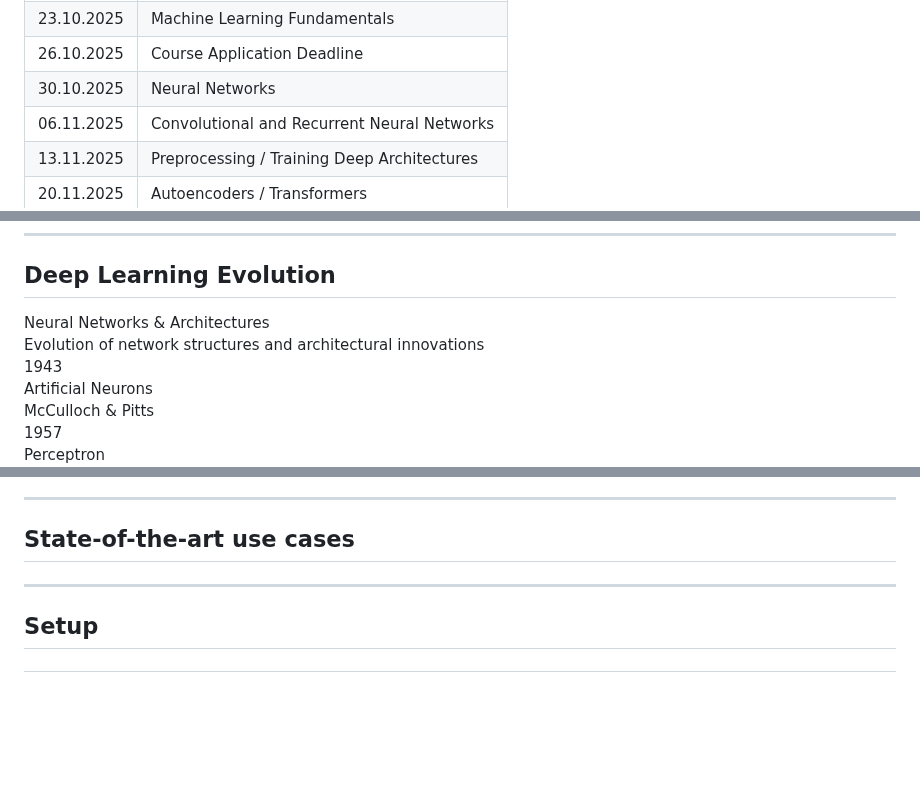
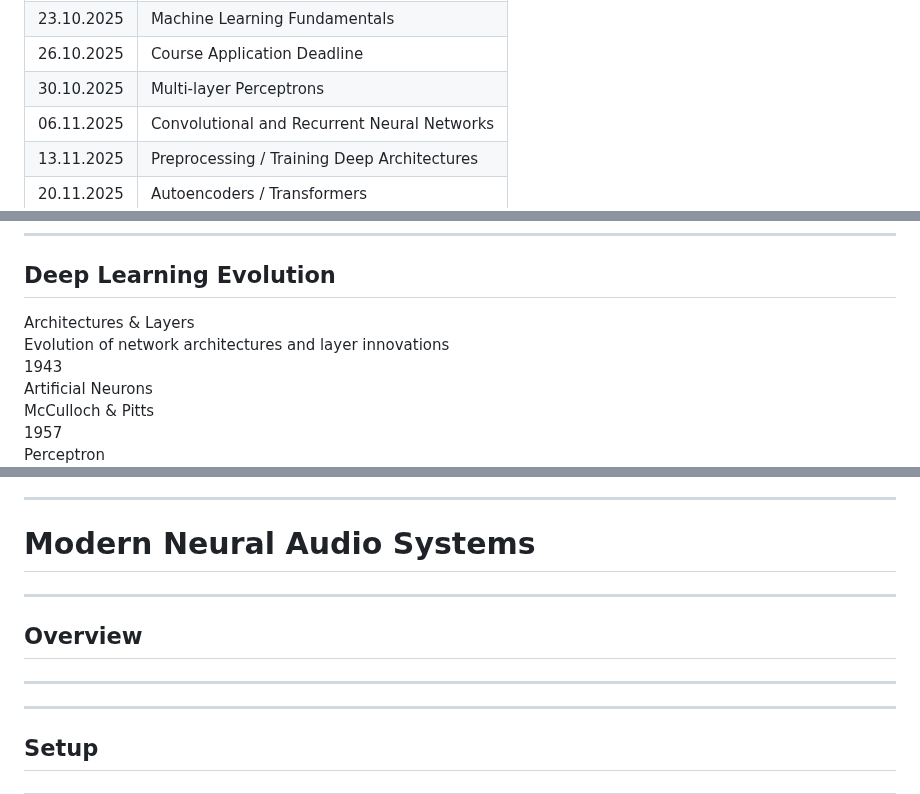
Before and after one commit to faressc/dl4ad, a Markdown page: slides/01-intro.md, 3 parts joined by grey strips. Rendered like a GitHub page; blank space fills up the shorter version.

```diff
--- a/slides/01-intro.md
+++ b/slides/01-intro.md
@@ -156,7 +156,7 @@ Note:
         </tr>
         <tr>
             <td class="date">30.10.2025</td>
-            <td>Neural Networks</td>
+            <td>Multi-layer Perceptrons</td>
         </tr>
         <tr>
             <td class="date">06.11.2025</td>
@@ -516,8 +516,8 @@ Note: If you don't know if your course counts, drop me an email.
 <!-- Neural Networks & Architectures Timeline -->
 <div class="timeline-container" style="flex-direction: row;">
     <div style="width: 20%;">
-        <div class="timeline-title">Neural Networks & Architectures</div>
-        <div class="timeline-text">Evolution of network structures and architectural innovations</div>
+        <div class="timeline-title">Architectures & Layers</div>
+        <div class="timeline-text">Evolution of network architectures and layer innovations</div>
     </div>
     <div class="timeline" style="width: 80%; --start-year: 1943; --end-year: 2012;">
         <div class="timeline-dot" style="--year: 1943;"></div>
@@ -921,7 +921,15 @@ Note: If you don't know if your course counts, drop me an email.
 
 ---
 
-## State-of-the-art use cases
+# Modern Neural Audio Systems
+
+---
+
+## Overview
+
+---
+
+
 
 ---
 
```
Also changed, not shown: other parts of slides/01-intro.md (+13 -13 lines), extras/machine_learning_history.md (added, +75 -0 lines).
